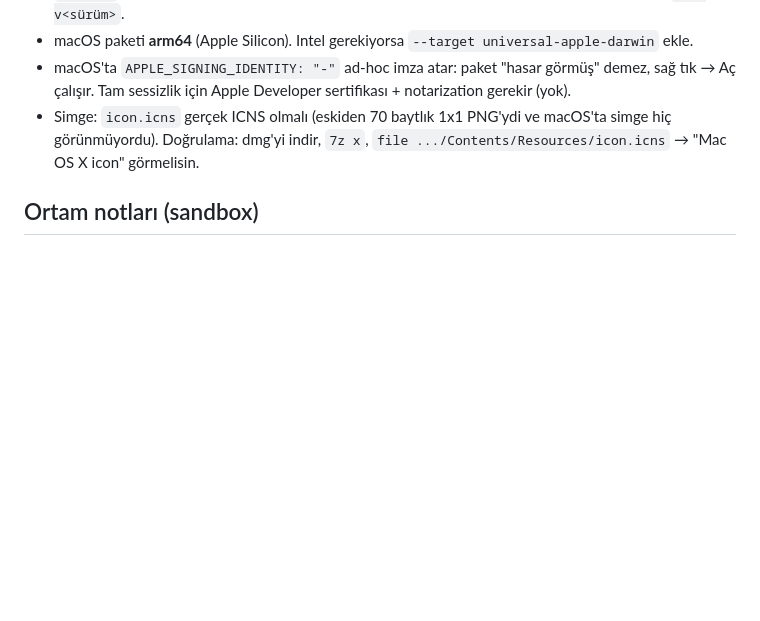
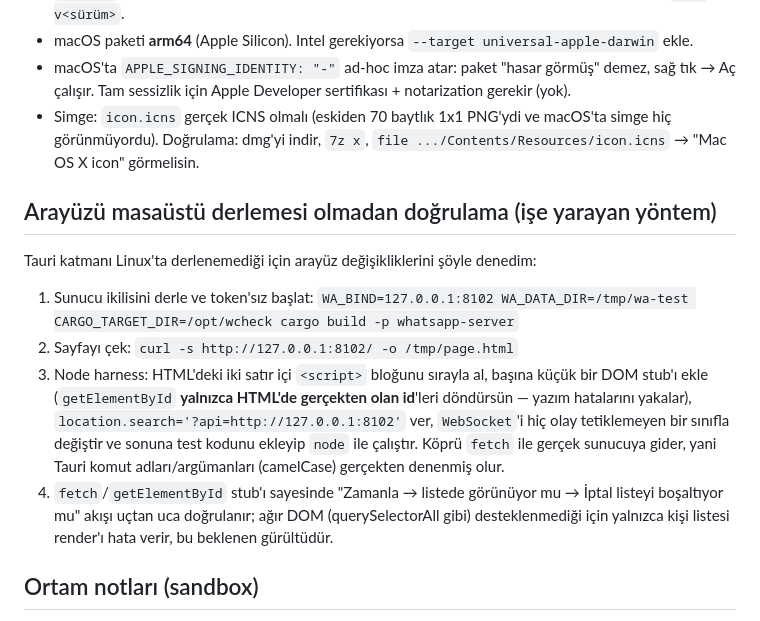
Before and after one commit to Soul-Art-000/whatsapp-sender-mac, a Markdown page: AGENTS.md, the part around the change. Rendered like a GitHub page; blank space fills up the shorter version.

Commit message:
docs: arayuzu Tauri derlemesi olmadan node harness ile dogrulama tarifi

```diff
--- a/AGENTS.md
+++ b/AGENTS.md
@@ -133,6 +133,23 @@ Sandbox'ta `gh` yoksa: `apt-get install -y gh`. Jeton yoksa cihaz girişi kullan
   macOS'ta simge hiç görünmüyordu). Doğrulama: dmg'yi indir, `7z x`,
   `file .../Contents/Resources/icon.icns` → "Mac OS X icon" görmelisin.
 
+## Arayüzü masaüstü derlemesi olmadan doğrulama (işe yarayan yöntem)
+
+Tauri katmanı Linux'ta derlenemediği için arayüz değişikliklerini şöyle denedim:
+
+1. Sunucu ikilisini derle ve token'sız başlat:
+   `WA_BIND=127.0.0.1:8102 WA_DATA_DIR=/tmp/wa-test CARGO_TARGET_DIR=/opt/wcheck cargo build -p whatsapp-server`
+2. Sayfayı çek: `curl -s http://127.0.0.1:8102/ -o /tmp/page.html`
+3. Node harness: HTML'deki iki satır içi `<script>` bloğunu sırayla al, başına küçük
+   bir DOM stub'ı ekle (`getElementById` **yalnızca HTML'de gerçekten olan id**'leri
+   döndürsün — yazım hatalarını yakalar), `location.search='?api=http://127.0.0.1:8102'`
+   ver, `WebSocket`'i hiç olay tetiklemeyen bir sınıfla değiştir ve sonuna test
+   kodunu ekleyip `node` ile çalıştır. Köprü `fetch` ile gerçek sunucuya gider, yani
+   Tauri komut adları/argümanları (camelCase) gerçekten denenmiş olur.
+4. `fetch`/`getElementById` stub'ı sayesinde "Zamanla → listede görünüyor mu → İptal
+   listeyi boşaltıyor mu" akışı uçtan uca doğrulanır; ağır DOM (querySelectorAll gibi)
+   desteklenmediği için yalnızca kişi listesi render'ı hata verir, bu beklenen gürültüdür.
+
 ## Ortam notları (sandbox)
 
 - `terminal` bir Linux konteynerinde çalışır; `/workspace` = Mac'te
```
